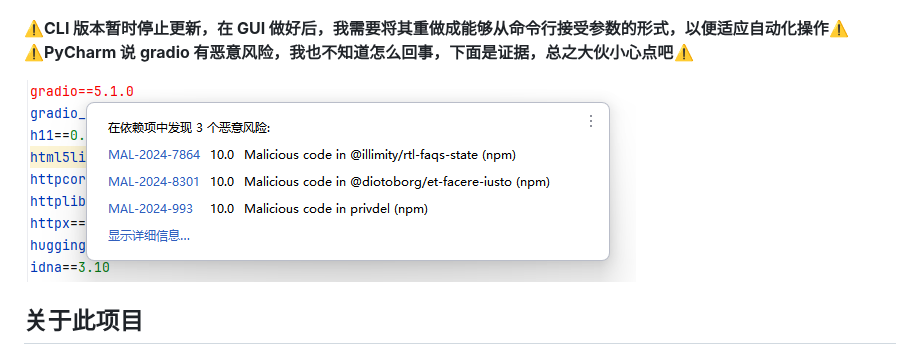
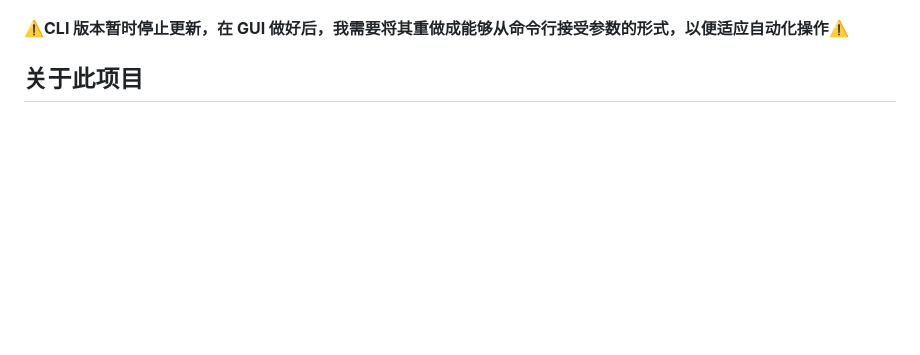
Before and after one commit to XJF2332/GOT-OCR-2-GUI, a Markdown page: README.md, the part around the change. GitHub-like rendering; blank space fills up the shorter version.

```diff
--- a/README.md
+++ b/README.md
@@ -5,9 +5,6 @@
 ![img.png](img.png)
 
 **⚠️CLI 版本暂时停止更新，在 GUI 做好后，我需要将其重做成能够从命令行接受参数的形式，以便适应自动化操作⚠️**
-**⚠️PyCharm 说 gradio 有恶意风险，我也不知道怎么回事，下面是证据，总之大伙小心点吧⚠️**
-
-![img_1.png](img_1.png)
 
 ## 关于此项目
 
```
Also changed, not shown: README-en.md (+0 -4 lines).
